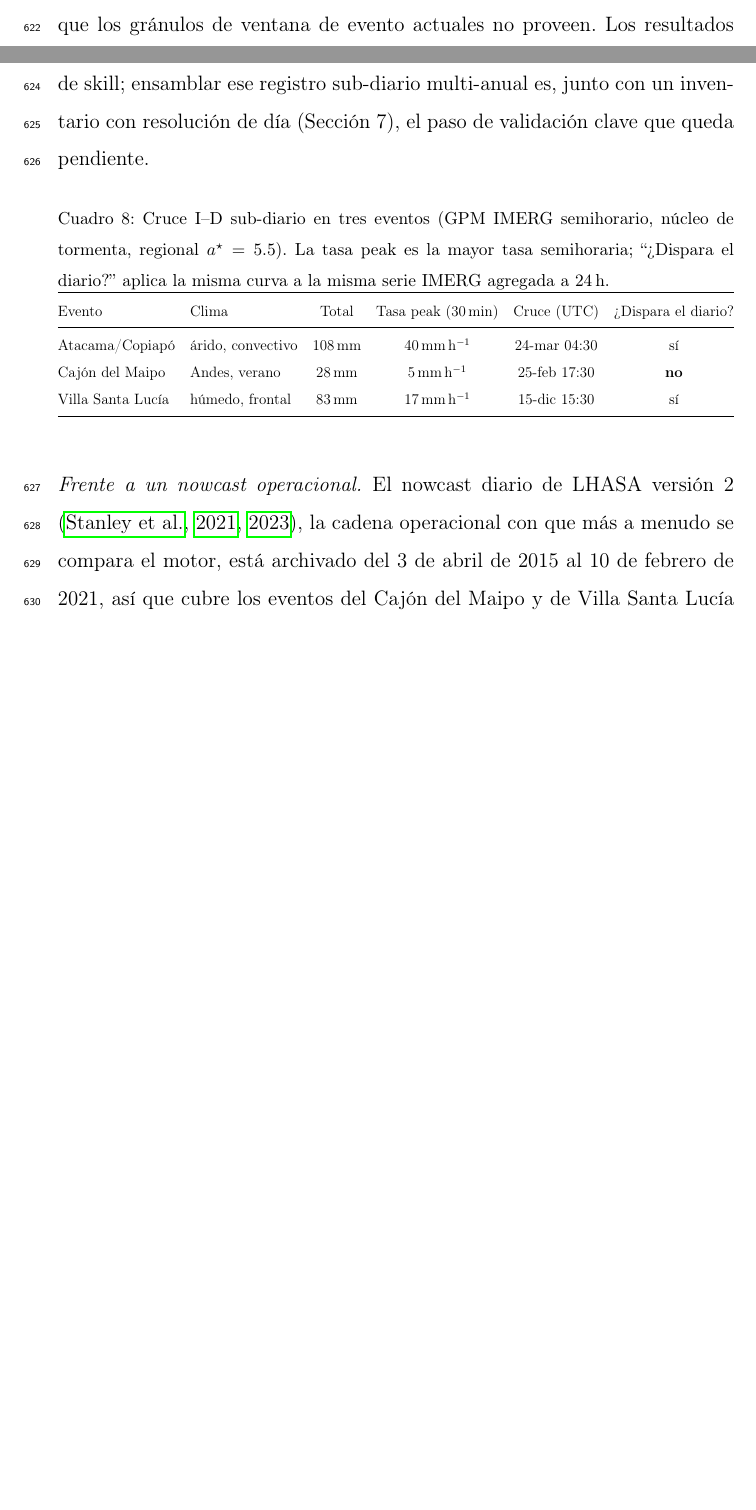
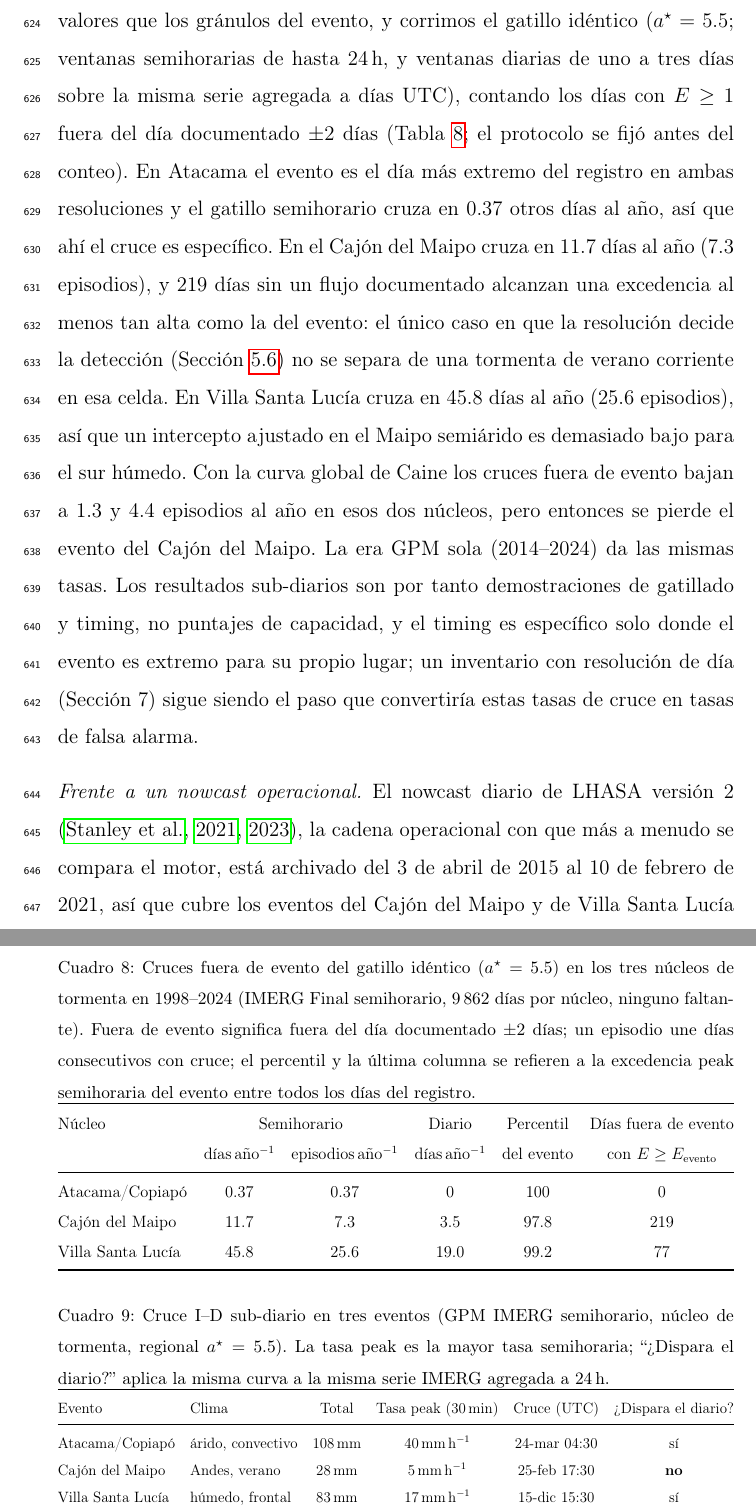
Before and after one commit to franciscoparrao/nowcast, a LaTeX paper (docs/paper/nowcast-ems-ES.tex): two parts of pages 35 and 36 of 72 before the commit and two parts of pages 36 and 37 of 73 after it, joined at a grey line, cut at the place of the change, the shorter picture padded with empty space. Compiled offline with pdfLaTeX.

Commit message:
docs(paper): tasa de cruces fuera de evento en los núcleos (§5.5, tabla nueva) (EN y ES)
Responde al issue crítico 1 del review blind b1. Con 27 años de IMERG
Final en cada núcleo (data/offevent/resultados.json, protocolo previo
63fc2a6): Atacama cruza 0.37 días/año fuera de evento y el evento es el
máximo del registro; Cajón del Maipo 11.7 días/año (7.3 episodios, 219
días con E ≥ el del evento); Villa Santa Lucía 45.8 días/año.
- §5.5: párrafo y Tabla \ref{tab:offevent} en lugar de «needs the
  off-event crossing frequency ... which the present granules do not
  provide».
- §5.6: el caso de Cajón queda como detección mecánica, no discriminante.
- Resumen (150 palabras) y conclusiones: el timing es específico solo
  donde el evento es extremo para su lugar.
- Carta: misma salvedad.
check_translation_numbers: 1207 cifras idénticas; EN 68 p, ES 73 p.

Co-Authored-By: Claude Opus 5.5 <noreply@anthropic.com>

```diff
--- a/docs/paper/nowcast-ems-ES.tex
+++ b/docs/paper/nowcast-ems-ES.tex
@@ -970,10 +970,3 @@ la escena de Atacama, 6\,\% en el Cajón del Maipo, y la totalidad del recuadro
 disperso dentro de estas escenas centradas en la tormenta. Esto ubica el
 \emph{peak} correctamente pero \emph{no} es una tasa baja de falsas alarmas, y como
 el recuadro está centrado en el evento por construcción, es esperable una fracción
-alta de cruce. Una estimación genuina de discriminación necesita la frecuencia de
-cruce fuera de evento en estos núcleos, un registro sub-diario multi-anual en días
-\emph{sin} un flujo documentado, que los gránulos de ventana de evento actuales no
-proveen. Los resultados sub-diarios son por tanto demostraciones de gatillado y
-timing, no puntajes de skill; ensamblar ese registro sub-diario multi-anual es,
-junto con un inventario con resolución de día (Sección~7), el paso de validación
-clave que queda pendiente.
@@ -980,3 +976,45 @@ clave que queda pendiente.
+servicio de series de tiempo Giovanni de la NASA, que devuelve los mismos valores que
+los gránulos del evento, y corrimos el gatillo idéntico ($a^\star=5.5$; ventanas
+semihorarias de hasta 24\,h, y ventanas diarias de uno a tres días sobre la misma
+serie agregada a días UTC), contando los días con $E\geq1$ fuera del día
+documentado $\pm2$ días (Tabla~\ref{tab:offevent}; el protocolo se fijó antes del
+conteo). En Atacama el evento es el día más extremo del registro en ambas
+resoluciones y el gatillo semihorario cruza en 0.37 otros días al año, así que ahí el
+cruce es específico. En el Cajón del Maipo cruza en 11.7 días al año (7.3 episodios),
+y 219 días sin un flujo documentado alcanzan una excedencia al menos tan alta como la
+del evento: el único caso en que la resolución decide la detección
+(Sección~\ref{sec:singlefactor}) no se separa de una tormenta de verano corriente en
+esa celda. En Villa Santa Lucía cruza en 45.8 días al año (25.6 episodios), así que
+un intercepto ajustado en el Maipo semiárido es demasiado bajo para el sur húmedo.
+Con la curva global de Caine los cruces fuera de evento bajan a 1.3 y 4.4 episodios
+al año en esos dos núcleos, pero entonces se pierde el evento del Cajón del Maipo.
+La era GPM sola (2014--2024) da las mismas tasas. Los resultados sub-diarios son por
+tanto demostraciones de gatillado y timing, no puntajes de capacidad, y el timing es
+específico solo donde el evento es extremo para su propio lugar; un inventario con
+resolución de día (Sección~7) sigue siendo el paso que convertiría estas tasas de
+cruce en tasas de falsa alarma.
+
+\begin{table}[ht]
+\centering
+\caption{Cruces fuera de evento del gatillo idéntico ($a^\star=5.5$) en los tres
+núcleos de tormenta en 1998--2024 (IMERG Final semihorario, 9\,862 días por núcleo,
+ninguno faltante). Fuera de evento significa fuera del día documentado $\pm2$ días;
+un episodio une días consecutivos con cruce; el percentil y la última columna se
+refieren a la excedencia peak semihoraria del evento entre todos los días del
+registro.}
+\label{tab:offevent}
+\resizebox{\linewidth}{!}{%
+\begin{tabular}{@{}lccccc@{}}
+\toprule
+Núcleo & \multicolumn{2}{c}{Semihorario} & Diario & Percentil & Días fuera de evento \\
+ & días\,año$^{-1}$ & episodios\,año$^{-1}$ & días\,año$^{-1}$ & del evento & con $E\geq E_{\mathrm{evento}}$ \\
+\midrule
+Atacama/Copiapó & 0.37 & 0.37 & 0 & 100 & 0 \\
+Cajón del Maipo & 11.7 & 7.3 & 3.5 & 97.8 & 219 \\
+Villa Santa Lucía & 45.8 & 25.6 & 19.0 & 99.2 & 77 \\
+\bottomrule
+\end{tabular}}
+\end{table}
 
 \begin{table}[ht]
 \centering
```
Also changed, not shown: docs/paper/cover-letter.tex (+3 -1 lines), docs/paper/nowcast-ems.tex (+51 -10 lines), docs/paper/nowcast-ems-ES.tex (14 more changed lines).
